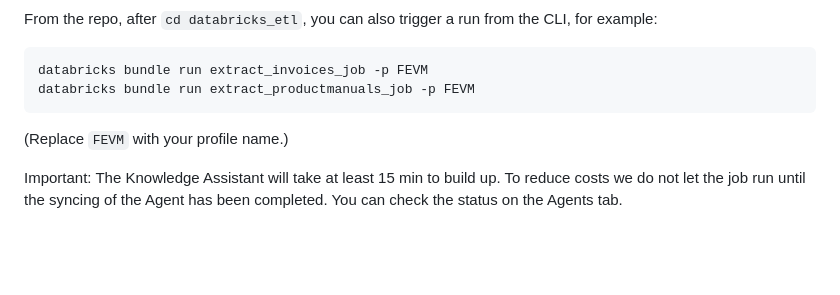
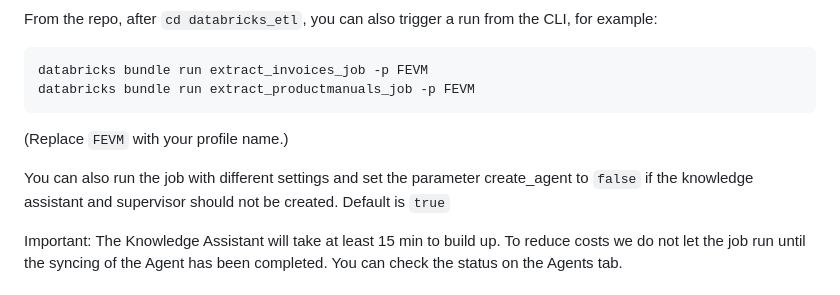
Before and after one commit to datanikkthegreek/databricks_data_extraction, a Markdown page: README.md, the part around the change. GitHub-like rendering; blank space fills up the shorter version.

Commit message:
update docu

```diff
--- a/README.md
+++ b/README.md
@@ -123,6 +123,8 @@ databricks bundle run extract_productmanuals_job -p FEVM
 
 (Replace `FEVM` with your profile name.)
 
+You can also run the job with different settings and set the parameter create_agent to `false` if the knowledge assistant and supervisor should not be created. Default is `true`
+
 Important: The Knowledge Assistant will take at least 15 min to build up. To reduce costs we do not let the job run until the syncing of the Agent has been completed. You can check the status on the Agents tab.
 
 ## Additional information
```
